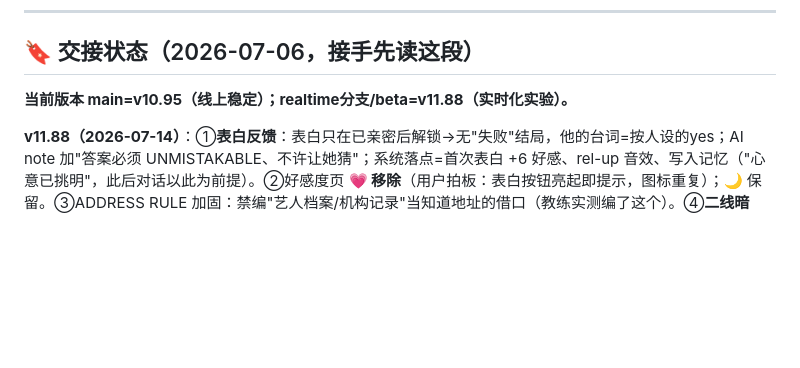
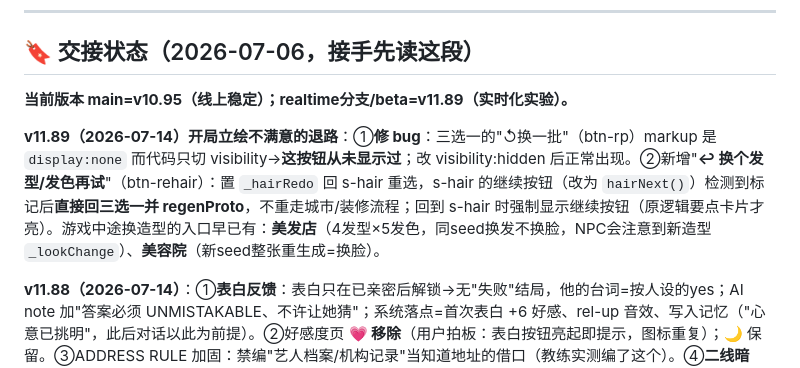
Before and after one commit to liziting2023-boop/off-the-record, a Markdown page: CLAUDE.md, the part around the change. Drawn GitHub-style; blank space fills up the shorter version.

Commit message:
docs: CLAUDE.md — v11.89 onboarding portrait retry paths
Co-Authored-By: Claude Opus 4.8 <noreply@anthropic.com>

```diff
--- a/CLAUDE.md
+++ b/CLAUDE.md
@@ -19,7 +19,9 @@
 
 ## 🔖 交接状态（2026-07-06，接手先读这段）
 
-**当前版本 main=v10.95（线上稳定）；realtime分支/beta=v11.88（实时化实验）。**
+**当前版本 main=v10.95（线上稳定）；realtime分支/beta=v11.89（实时化实验）。**
+
+**v11.89（2026-07-14）开局立绘不满意的退路**：①**修 bug**：三选一的"↺换一批"（btn-rp）markup 是 `display:none` 而代码只切 visibility→**这按钮从未显示过**；改 visibility:hidden 后正常出现。②新增"**↩ 换个发型/发色再试**"（btn-rehair）：置 `_hairRedo` 回 s-hair 重选，s-hair 的继续按钮（改为 `hairNext()`）检测到标记后**直接回三选一并 regenProto**，不重走城市/装修流程；回到 s-hair 时强制显示继续按钮（原逻辑要点卡片才亮）。游戏中途换造型的入口早已有：**美发店**（4发型×5发色，同seed换发不换脸，NPC会注意到新造型`_lookChange`）、**美容院**（新seed整张重生成=换脸）。
 
 **v11.88（2026-07-14）**：①**表白反馈**：表白只在已亲密后解锁→无"失败"结局，他的台词=按人设的yes；AI note 加"答案必须 UNMISTAKABLE、不许让她猜"；系统落点=首次表白 +6 好感、rel-up 音效、写入记忆（"心意已挑明"，此后对话以此为前提）。②好感度页 **💗 移除**（用户拍板：表白按钮亮起即提示，图标重复）；🌙 保留。③ADDRESS RULE 加固：禁编"艺人档案/机构记录"当知道地址的借口（教练实测编了这个）。④**二线暗姓**：`SECONDARY_SURNAMES` 池，命名/读档自愈时定死一个姓；UI 仍只显名，但全名注入 buildDialoguePrompt——被问姓永远答同一个（不再现编现忘）；三线不配姓。
 
```
